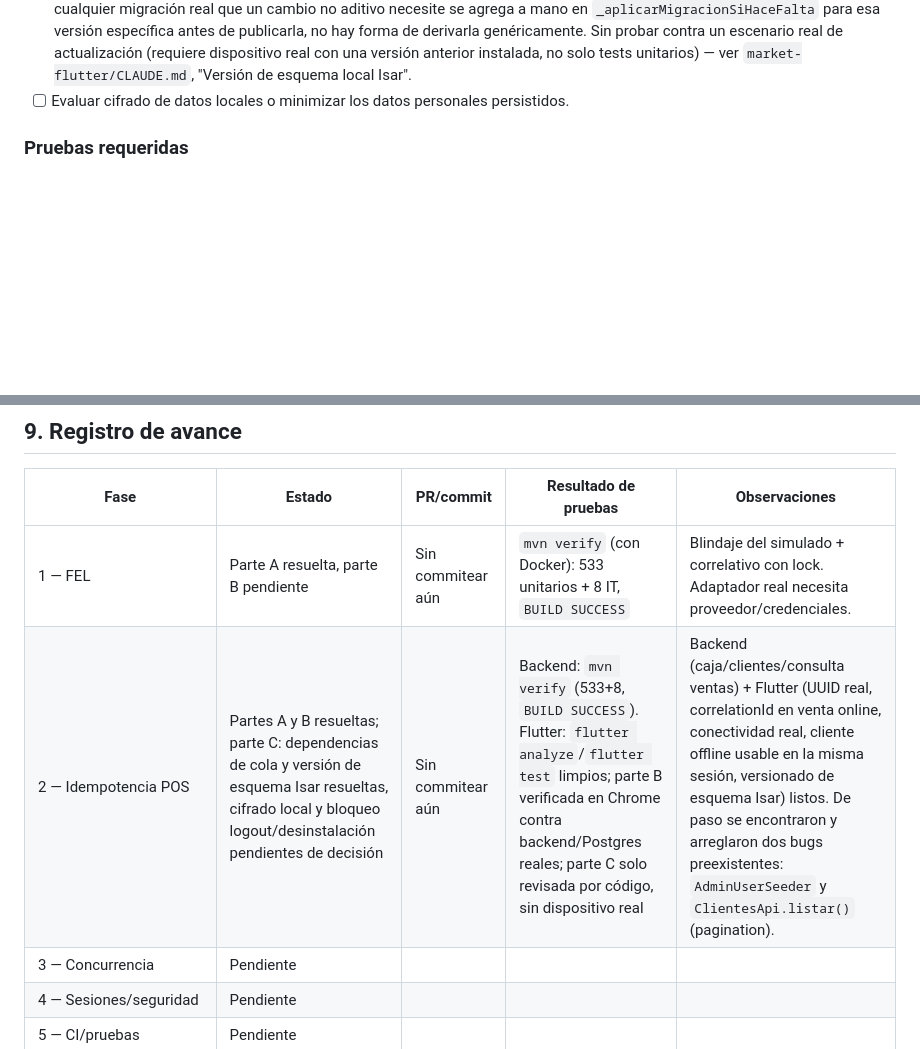
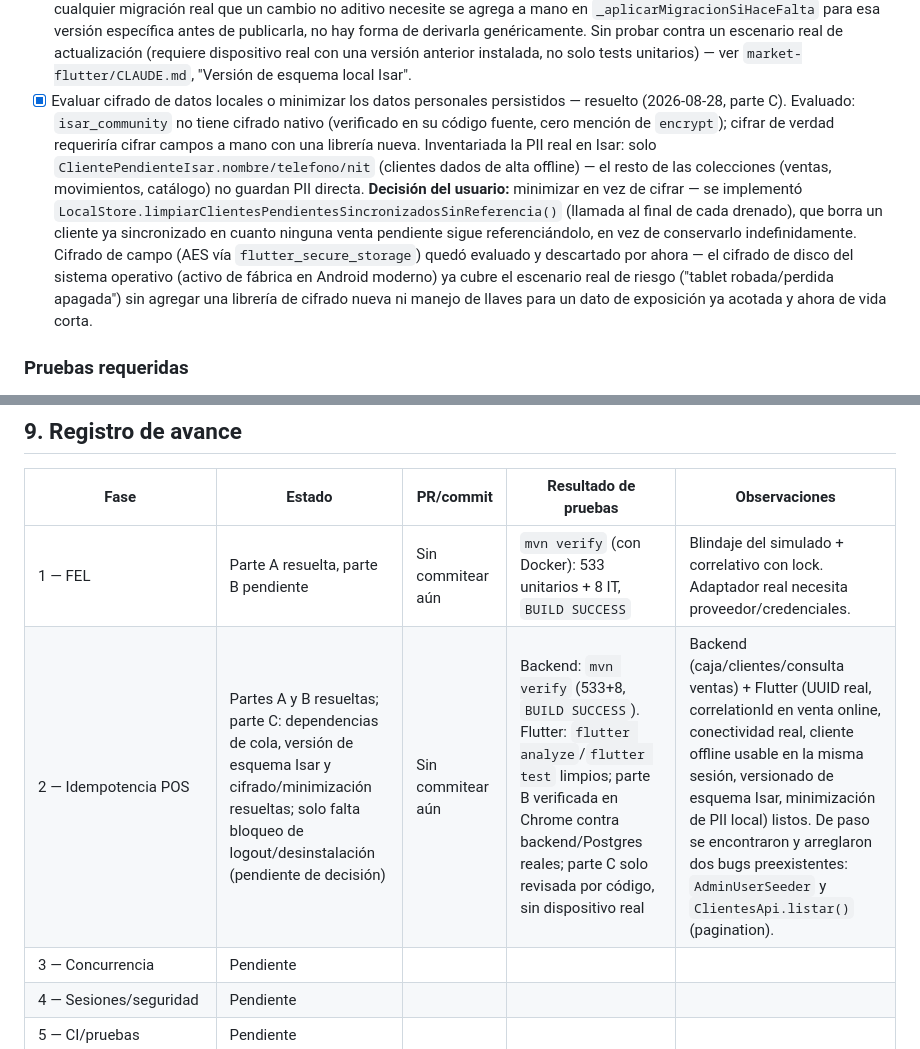
Before and after one commit to EPUAQUE/market-erp, a Markdown page: PLAN_MEJORAS.md, 2 parts joined by grey strips. GitHub-like rendering; blank space fills up the shorter version.

Commit message:
docs: registra decision de cifrado/minimizacion en PLAN_MEJORAS.md
Co-Authored-By: Claude Sonnet 5 <noreply@anthropic.com>

```diff
--- a/PLAN_MEJORAS.md
+++ b/PLAN_MEJORAS.md
@@ -298,7 +298,21 @@ mismo patrón ya usado en los otros dos (`contenidoDePagina()` +
   contra un escenario real de actualización (requiere dispositivo real con una versión
   anterior instalada, no solo tests unitarios) — ver `market-flutter/CLAUDE.md`,
   "Versión de esquema local Isar".
-- [ ] Evaluar cifrado de datos locales o minimizar los datos personales persistidos.
+- [x] Evaluar cifrado de datos locales o minimizar los datos personales persistidos —
+  resuelto (2026-08-28, parte C). Evaluado: `isar_community` no tiene cifrado nativo
+  (verificado en su código fuente, cero mención de `encrypt`); cifrar de verdad
+  requeriría cifrar campos a mano con una librería nueva. Inventariada la PII real en
+  Isar: solo `ClientePendienteIsar.nombre/telefono/nit` (clientes dados de alta
+  offline) — el resto de las colecciones (ventas, movimientos, catálogo) no guardan
+  PII directa. **Decisión del usuario:** minimizar en vez de cifrar — se implementó
+  `LocalStore.limpiarClientesPendientesSincronizadosSinReferencia()` (llamada al
+  final de cada drenado), que borra un cliente ya sincronizado en cuanto ninguna
+  venta pendiente sigue referenciándolo, en vez de conservarlo indefinidamente.
+  Cifrado de campo (AES vía `flutter_secure_storage`) quedó evaluado y descartado por
+  ahora — el cifrado de disco del sistema operativo (activo de fábrica en Android
+  moderno) ya cubre el escenario real de riesgo ("tablet robada/perdida apagada") sin
+  agregar una librería de cifrado nueva ni manejo de llaves para un dato de exposición
+  ya acotada y ahora de vida corta.
 
 ### Pruebas requeridas
 
@@ -780,7 +794,7 @@ Mantener esta tabla durante la ejecución para evitar decisiones implícitas:
 | Fase | Estado | PR/commit | Resultado de pruebas | Observaciones |
 | --- | --- | --- | --- | --- |
 | 1 — FEL | Parte A resuelta, parte B pendiente | Sin commitear aún | `mvn verify` (con Docker): 533 unitarios + 8 IT, `BUILD SUCCESS` | Blindaje del simulado + correlativo con lock. Adaptador real necesita proveedor/credenciales. |
-| 2 — Idempotencia POS | Partes A y B resueltas; parte C: dependencias de cola y versión de esquema Isar resueltas, cifrado local y bloqueo logout/desinstalación pendientes de decisión | Sin commitear aún | Backend: `mvn verify` (533+8, `BUILD SUCCESS`). Flutter: `flutter analyze`/`flutter test` limpios; parte B verificada en Chrome contra backend/Postgres reales; parte C solo revisada por código, sin dispositivo real | Backend (caja/clientes/consulta ventas) + Flutter (UUID real, correlationId en venta online, conectividad real, cliente offline usable en la misma sesión, versionado de esquema Isar) listos. De paso se encontraron y arreglaron dos bugs preexistentes: `AdminUserSeeder` y `ClientesApi.listar()` (pagination). |
+| 2 — Idempotencia POS | Partes A y B resueltas; parte C: dependencias de cola, versión de esquema Isar y cifrado/minimización resueltas; solo falta bloqueo de logout/desinstalación (pendiente de decisión) | Sin commitear aún | Backend: `mvn verify` (533+8, `BUILD SUCCESS`). Flutter: `flutter analyze`/`flutter test` limpios; parte B verificada en Chrome contra backend/Postgres reales; parte C solo revisada por código, sin dispositivo real | Backend (caja/clientes/consulta ventas) + Flutter (UUID real, correlationId en venta online, conectividad real, cliente offline usable en la misma sesión, versionado de esquema Isar, minimización de PII local) listos. De paso se encontraron y arreglaron dos bugs preexistentes: `AdminUserSeeder` y `ClientesApi.listar()` (pagination). |
 | 3 — Concurrencia | Pendiente | | | |
 | 4 — Sesiones/seguridad | Pendiente | | | |
 | 5 — CI/pruebas | Pendiente | | | |
```
